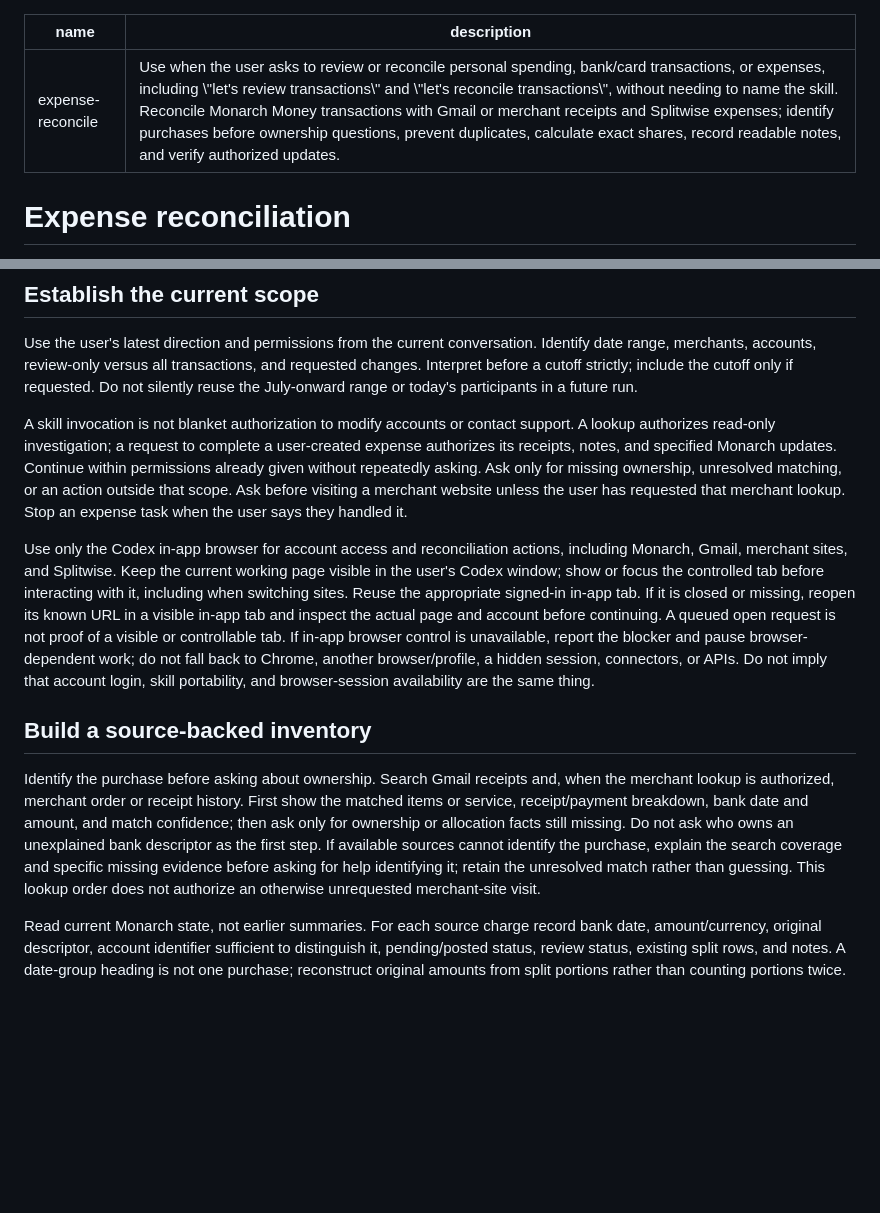
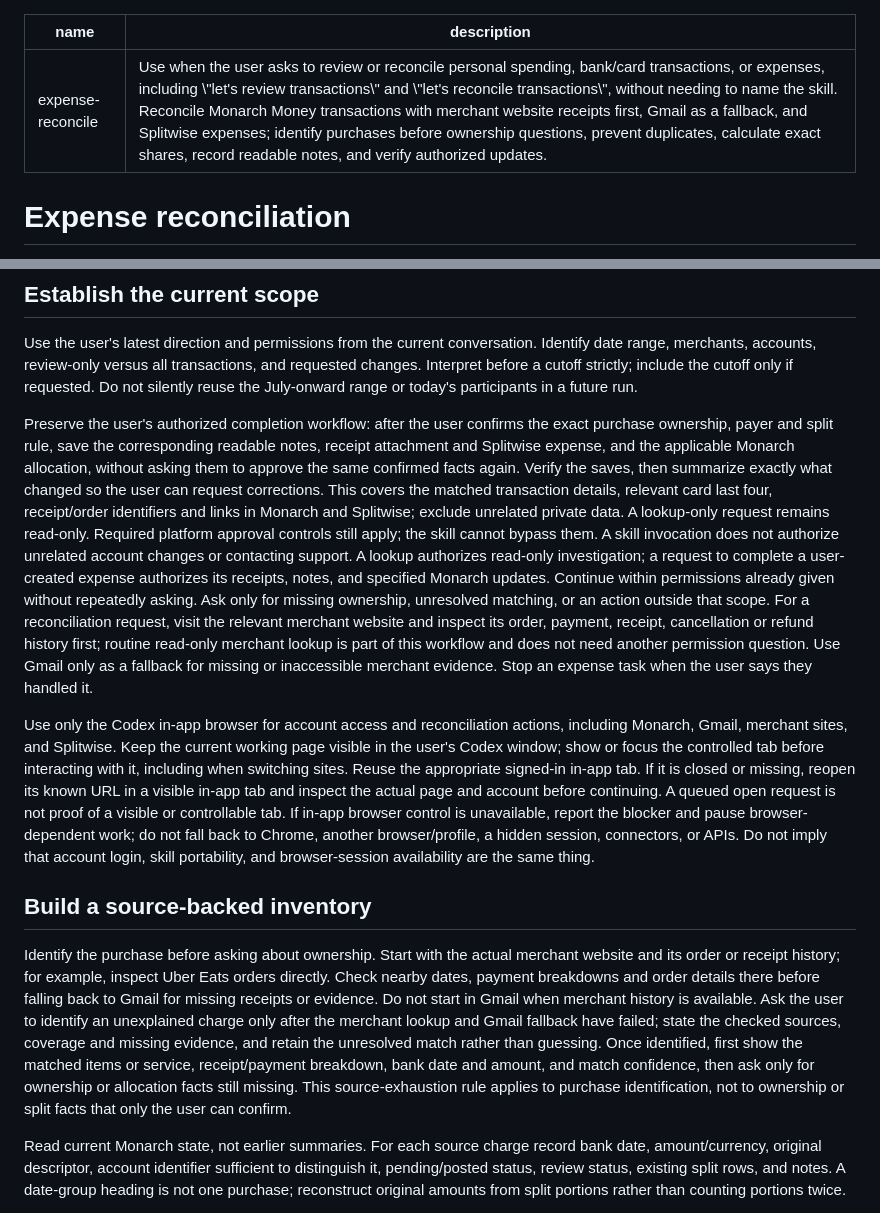
Before and after one commit to AniketShahane/skill-menu, a Markdown page: expense-reconcile/SKILL.md, 2 parts joined by grey strips. GitHub-like rendering; blank space fills up the shorter version.

```diff
--- a/expense-reconcile/SKILL.md
+++ b/expense-reconcile/SKILL.md
@@ -1,6 +1,6 @@
 ---
 name: expense-reconcile
-description: "Use when the user asks to review or reconcile personal spending, bank/card transactions, or expenses, including \"let's review transactions\" and \"let's reconcile transactions\", without needing to name the skill. Reconcile Monarch Money transactions with Gmail or merchant receipts and Splitwise expenses; identify purchases before ownership questions, prevent duplicates, calculate exact shares, record readable notes, and verify authorized updates."
+description: "Use when the user asks to review or reconcile personal spending, bank/card transactions, or expenses, including \"let's review transactions\" and \"let's reconcile transactions\", without needing to name the skill. Reconcile Monarch Money transactions with merchant website receipts first, Gmail as a fallback, and Splitwise expenses; identify purchases before ownership questions, prevent duplicates, calculate exact shares, record readable notes, and verify authorized updates."
 ---
 
 # Expense reconciliation
@@ -11,13 +11,13 @@ Turn bank charges into an inspectable purchase table, let the user assign owners
 
 Use the user's latest direction and permissions from the current conversation. Identify date range, merchants, accounts, review-only versus all transactions, and requested changes. Interpret before a cutoff strictly; include the cutoff only if requested. Do not silently reuse the July-onward range or today's participants in a future run.
 
-A skill invocation is not blanket authorization to modify accounts or contact support. A lookup authorizes read-only investigation; a request to complete a user-created expense authorizes its receipts, notes, and specified Monarch updates. Continue within permissions already given without repeatedly asking. Ask only for missing ownership, unresolved matching, or an action outside that scope. Ask before visiting a merchant website unless the user has requested that merchant lookup. Stop an expense task when the user says they handled it.
+Preserve the user's authorized completion workflow: after the user confirms the exact purchase ownership, payer and split rule, save the corresponding readable notes, receipt attachment and Splitwise expense, and the applicable Monarch allocation, without asking them to approve the same confirmed facts again. Verify the saves, then summarize exactly what changed so the user can request corrections. This covers the matched transaction details, relevant card last four, receipt/order identifiers and links in Monarch and Splitwise; exclude unrelated private data. A lookup-only request remains read-only. Required platform approval controls still apply; the skill cannot bypass them. A skill invocation does not authorize unrelated account changes or contacting support. A lookup authorizes read-only investigation; a request to complete a user-created expense authorizes its receipts, notes, and specified Monarch updates. Continue within permissions already given without repeatedly asking. Ask only for missing ownership, unresolved matching, or an action outside that scope. For a reconciliation request, visit the relevant merchant website and inspect its order, payment, receipt, cancellation or refund history first; routine read-only merchant lookup is part of this workflow and does not need another permission question. Use Gmail only as a fallback for missing or inaccessible merchant evidence. Stop an expense task when the user says they handled it.
 
 Use only the Codex in-app browser for account access and reconciliation actions, including Monarch, Gmail, merchant sites, and Splitwise. Keep the current working page visible in the user's Codex window; show or focus the controlled tab before interacting with it, including when switching sites. Reuse the appropriate signed-in in-app tab. If it is closed or missing, reopen its known URL in a visible in-app tab and inspect the actual page and account before continuing. A queued open request is not proof of a visible or controllable tab. If in-app browser control is unavailable, report the blocker and pause browser-dependent work; do not fall back to Chrome, another browser/profile, a hidden session, connectors, or APIs. Do not imply that account login, skill portability, and browser-session availability are the same thing.
 
 ## Build a source-backed inventory
 
-Identify the purchase before asking about ownership. Search Gmail receipts and, when the merchant lookup is authorized, merchant order or receipt history. First show the matched items or service, receipt/payment breakdown, bank date and amount, and match confidence; then ask only for ownership or allocation facts still missing. Do not ask who owns an unexplained bank descriptor as the first step. If available sources cannot identify the purchase, explain the search coverage and specific missing evidence before asking for help identifying it; retain the unresolved match rather than guessing. This lookup order does not authorize an otherwise unrequested merchant-site visit.
+Identify the purchase before asking about ownership. Start with the actual merchant website and its order or receipt history; for example, inspect Uber Eats orders directly. Check nearby dates, payment breakdowns and order details there before falling back to Gmail for missing receipts or evidence. Do not start in Gmail when merchant history is available. Ask the user to identify an unexplained charge only after the merchant lookup and Gmail fallback have failed; state the checked sources, coverage and missing evidence, and retain the unresolved match rather than guessing. Once identified, first show the matched items or service, receipt/payment breakdown, bank date and amount, and match confidence, then ask only for ownership or allocation facts still missing. This source-exhaustion rule applies to purchase identification, not to ownership or split facts that only the user can confirm.
 
 Read current Monarch state, not earlier summaries. For each source charge record bank date, amount/currency, original descriptor, account identifier sufficient to distinguish it, pending/posted status, review status, existing split rows, and notes. A date-group heading is not one purchase; reconstruct original amounts from split portions rather than counting portions twice.
 
```
Also changed, not shown: README.md (+2 -1 lines), expense-reconcile/references/execution-and-recovery.md (+1 -1 lines).
